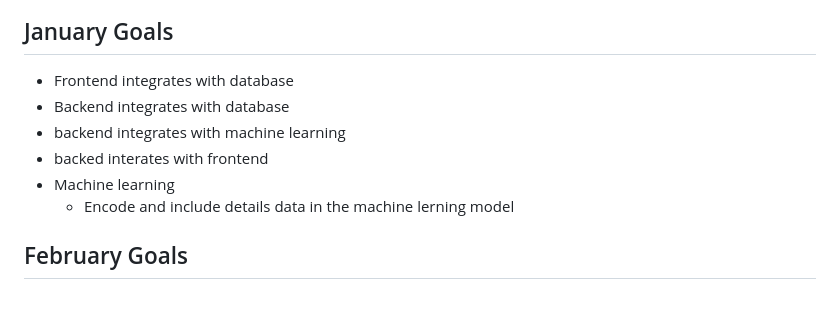
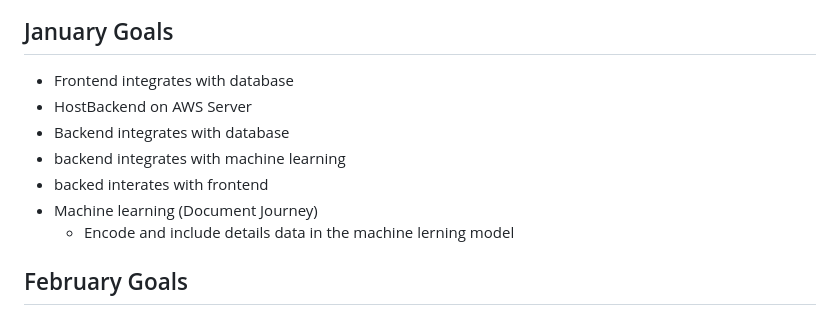
Before and after one commit to Issouf-Diarrassouba/HouseMatch, a Markdown page: README.md, the part around the change. Rendered like a GitHub page.

```diff
--- a/README.md
+++ b/README.md
@@ -3,10 +3,11 @@
 
 ## January Goals
 - Frontend integrates with database
+- HostBackend on AWS Server
 - Backend integrates with database
 - backend integrates with machine learning
 - backed interates with frontend
-- Machine learning
+- Machine learning (Document Journey)
   - Encode and include details data in the machine lerning model
 ## February Goals
 - Improve machine learning accuracy
```
